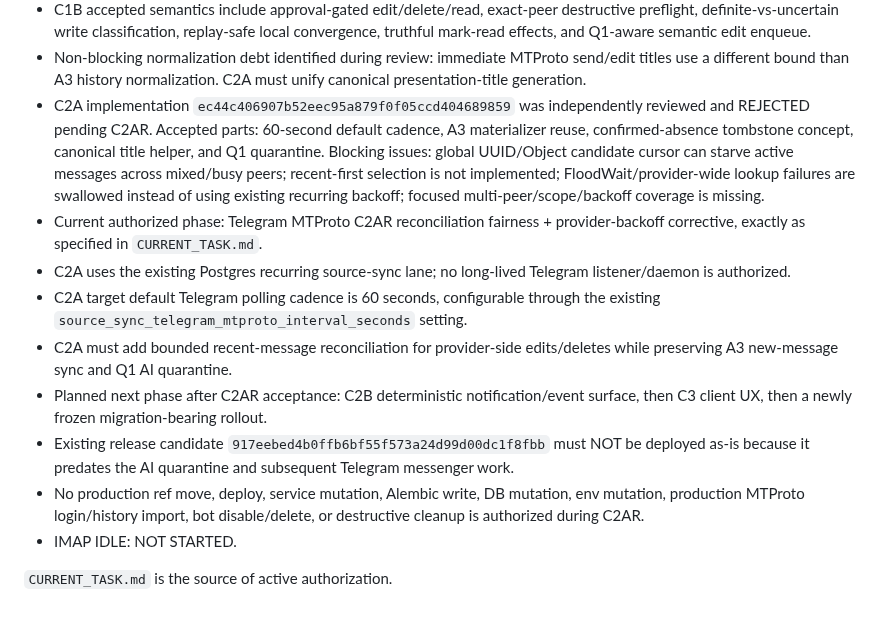
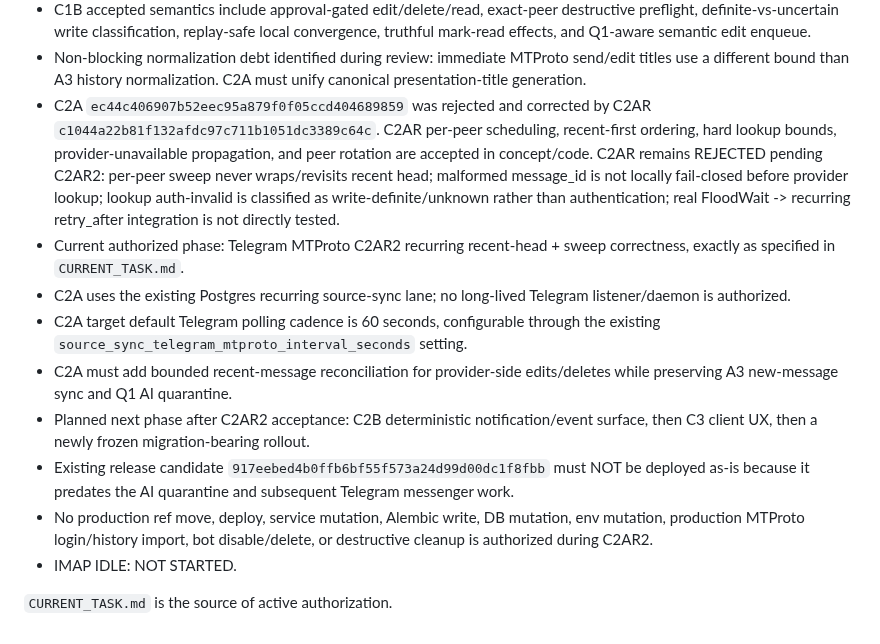
Before and after one commit to d-yacenko/secretary-prerelease, a Markdown page: PROJECT_STATE.md, the part around the change. GitHub-like rendering.

Commit message:
Record C2AR review and C2AR2 phase

```diff
--- a/PROJECT_STATE.md
+++ b/PROJECT_STATE.md
@@ -30,14 +30,14 @@
 - Telegram MTProto C1B/C1BR/C1BR2 edit/delete/mark-read: ACCEPTED / INTEGRATED TO MAIN at merge `37d2106fedc3d6cd3a9b5fd15dc70ded48d00caf`. Reviewed implementation tip is `0174b82375837b428f9e0b09c811394dc0f1d884`.
 - C1B accepted semantics include approval-gated edit/delete/read, exact-peer destructive preflight, definite-vs-uncertain write classification, replay-safe local convergence, truthful mark-read effects, and Q1-aware semantic edit enqueue.
 - Non-blocking normalization debt identified during review: immediate MTProto send/edit titles use a different bound than A3 history normalization. C2A must unify canonical presentation-title generation.
-- C2A implementation `ec44c406907b52eec95a879f0f05ccd404689859` was independently reviewed and REJECTED pending C2AR. Accepted parts: 60-second default cadence, A3 materializer reuse, confirmed-absence tombstone concept, canonical title helper, and Q1 quarantine. Blocking issues: global UUID/Object candidate cursor can starve active messages across mixed/busy peers; recent-first selection is not implemented; FloodWait/provider-wide lookup failures are swallowed instead of using existing recurring backoff; focused multi-peer/scope/backoff coverage is missing.
-- Current authorized phase: Telegram MTProto C2AR reconciliation fairness + provider-backoff corrective, exactly as specified in `CURRENT_TASK.md`.
+- C2A `ec44c406907b52eec95a879f0f05ccd404689859` was rejected and corrected by C2AR `c1044a22b81f132afdc97c711b1051dc3389c64c`. C2AR per-peer scheduling, recent-first ordering, hard lookup bounds, provider-unavailable propagation, and peer rotation are accepted in concept/code. C2AR remains REJECTED pending C2AR2: per-peer sweep never wraps/revisits recent head; malformed message_id is not locally fail-closed before provider lookup; lookup auth-invalid is classified as write-definite/unknown rather than authentication; real FloodWait -> recurring retry_after integration is not directly tested.
+- Current authorized phase: Telegram MTProto C2AR2 recurring recent-head + sweep correctness, exactly as specified in `CURRENT_TASK.md`.
 - C2A uses the existing Postgres recurring source-sync lane; no long-lived Telegram listener/daemon is authorized.
 - C2A target default Telegram polling cadence is 60 seconds, configurable through the existing `source_sync_telegram_mtproto_interval_seconds` setting.
 - C2A must add bounded recent-message reconciliation for provider-side edits/deletes while preserving A3 new-message sync and Q1 AI quarantine.
-- Planned next phase after C2AR acceptance: C2B deterministic notification/event surface, then C3 client UX, then a newly frozen migration-bearing rollout.
+- Planned next phase after C2AR2 acceptance: C2B deterministic notification/event surface, then C3 client UX, then a newly frozen migration-bearing rollout.
 - Existing release candidate `917eebed4b0ffb6bf55f573a24d99d00dc1f8fbb` must NOT be deployed as-is because it predates the AI quarantine and subsequent Telegram messenger work.
-- No production ref move, deploy, service mutation, Alembic write, DB mutation, env mutation, production MTProto login/history import, bot disable/delete, or destructive cleanup is authorized during C2AR.
+- No production ref move, deploy, service mutation, Alembic write, DB mutation, env mutation, production MTProto login/history import, bot disable/delete, or destructive cleanup is authorized during C2AR2.
 - IMAP IDLE: NOT STARTED.
 
 `CURRENT_TASK.md` is the source of active authorization.
```
